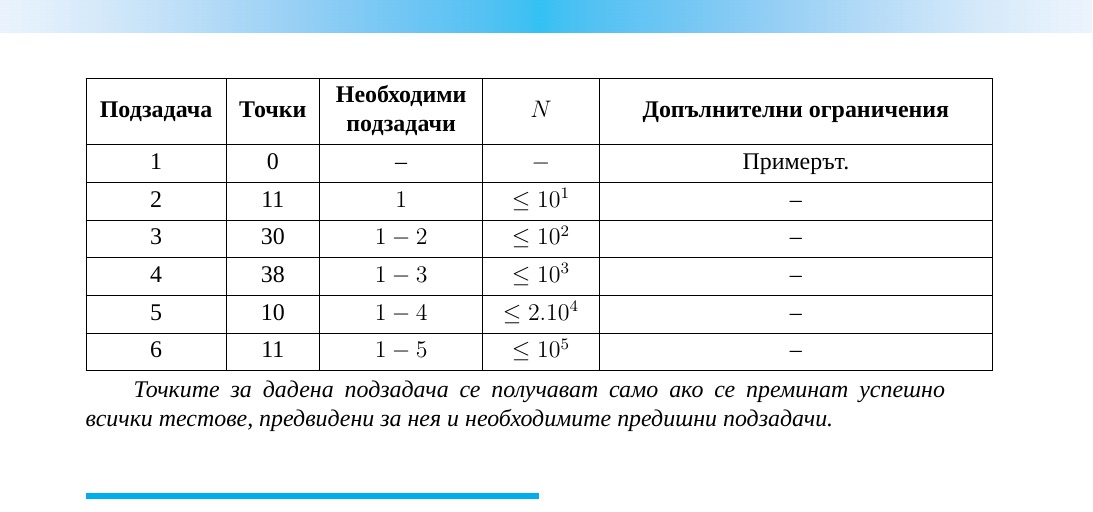
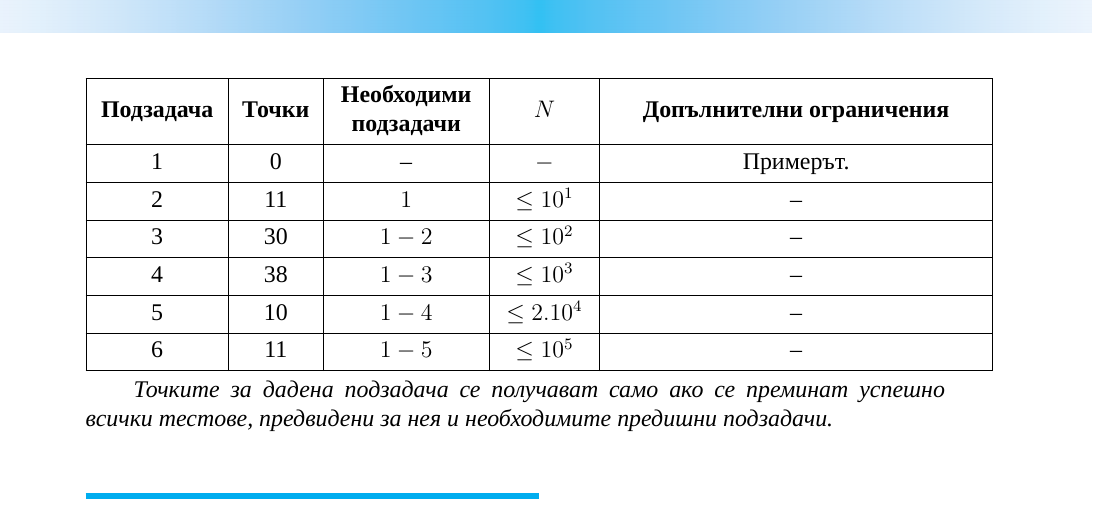
Before and after one commit to ilian98/latex-sti, a LaTeX document (orand.tex): part of page 2 of 2, cut so that both start at the same text. Compiled offline with XeLaTeX; a missing font is replaced by an installed copy or a similar font.

Commit message:
Changed the ratio to be percentages.

```diff
--- a/orand.tex
+++ b/orand.tex
@@ -24,8 +24,7 @@
 \subsection*{Подзадачи}
 \begin{table}[hbtp]
 	\centering
-	\setlength\extrarowheight{2pt}
-	\begin{tblr}{|X[1.25,c,m]|X[0.75,c,m]|X[1.5,c,m]|X[c,m]|X[4,c,m]|}
+	\begin{tblr}{|X[15,c,m]|X[9,c,m]|X[18,c,m]|X[11,c,m]|X[47,c,m]|}
 		\hline
 		\textbf{Подзадача} & \textbf{Точки} & \textbf{Необходими подзадачи} &
 		$N$ &
```
